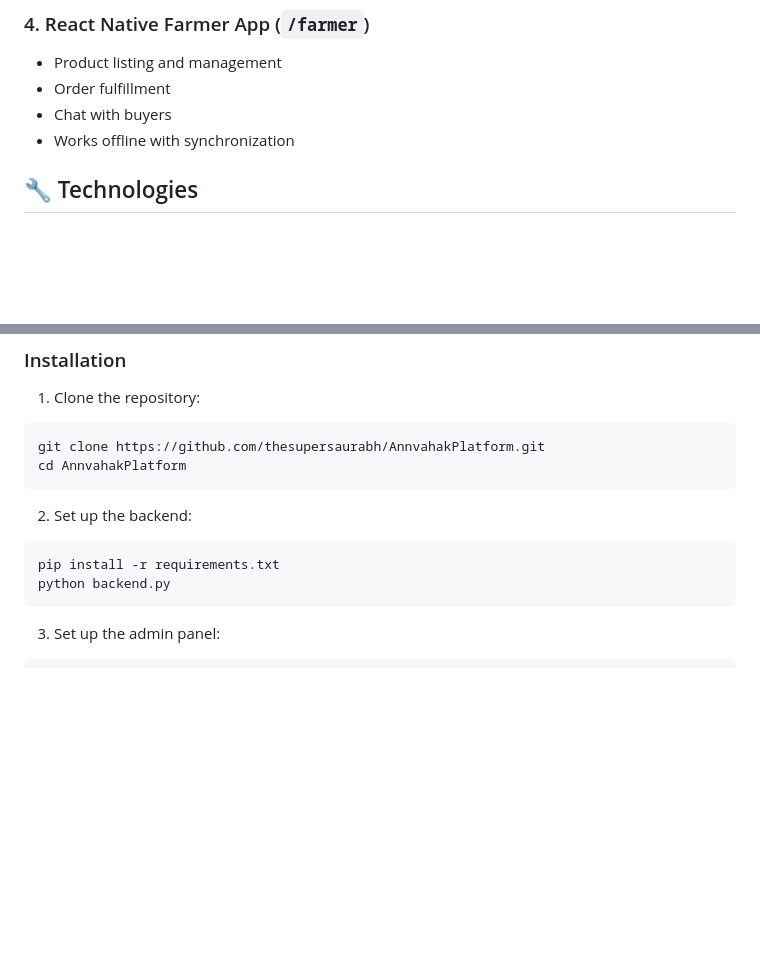
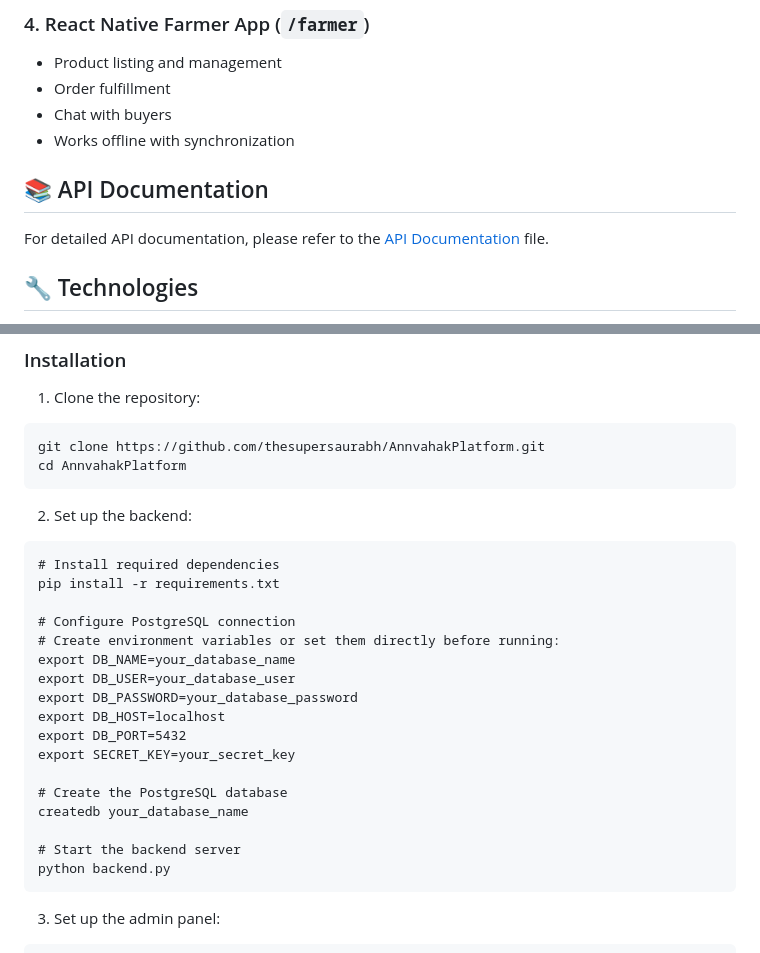
Before and after one commit to thesupersaurabh/AnnvahakPlatform, a Markdown page: README.md, 2 parts joined by grey strips. Rendered like a GitHub page; blank space fills up the shorter version.

````diff
--- a/README.md
+++ b/README.md
@@ -45,6 +45,10 @@ This project has the potential to transition from a college project to a real-wo
 - Order fulfillment
 - Chat with buyers
 - Works offline with synchronization
+
+## 📚 API Documentation
+
+For detailed API documentation, please refer to the [API Documentation](api-docs.md) file.
 
 ## 🔧 Technologies
 
@@ -99,7 +103,22 @@ cd AnnvahakPlatform
 
 2. Set up the backend:
 ```
+# Install required dependencies
 pip install -r requirements.txt
+
+# Configure PostgreSQL connection
+# Create environment variables or set them directly before running:
+export DB_NAME=your_database_name
+export DB_USER=your_database_user
+export DB_PASSWORD=your_database_password
+export DB_HOST=localhost
+export DB_PORT=5432
+export SECRET_KEY=your_secret_key
+
+# Create the PostgreSQL database
+createdb your_database_name
+
+# Start the backend server
 python backend.py
 ```
 
````
